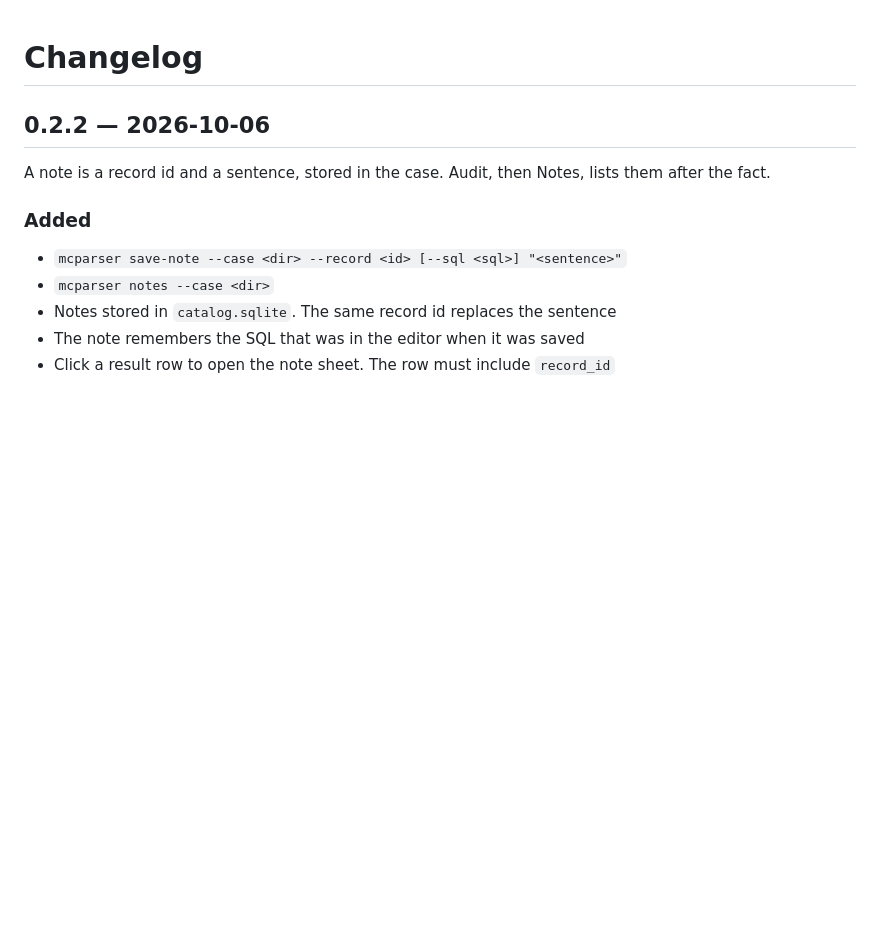
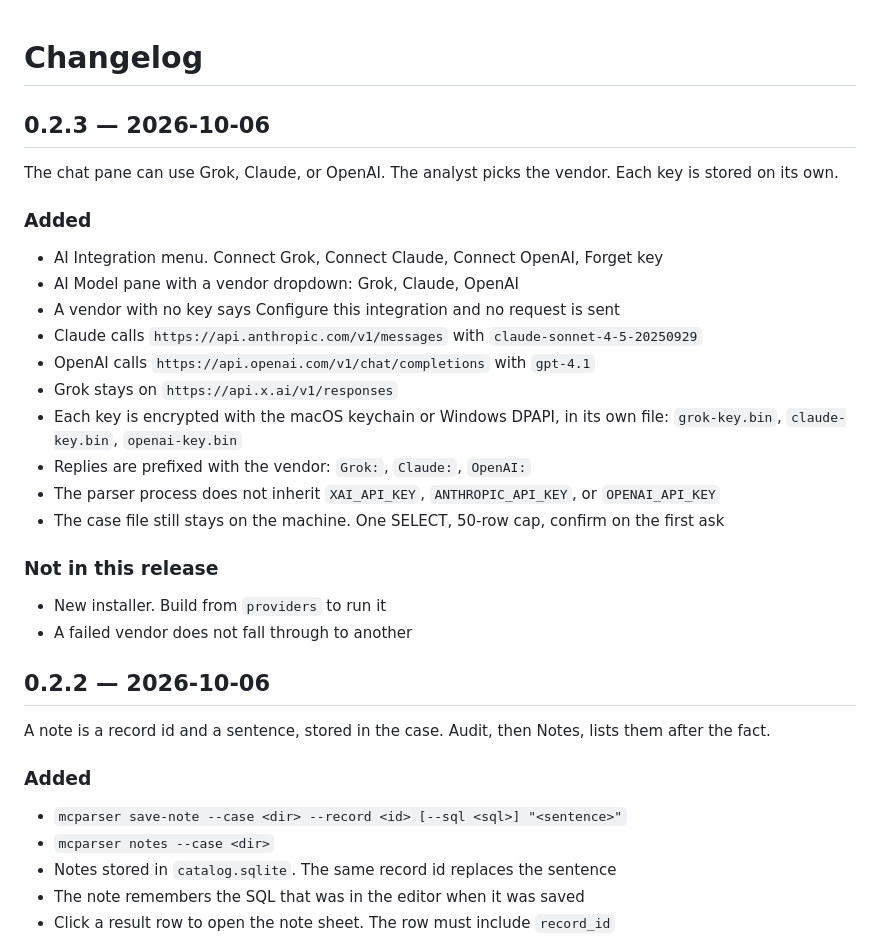
Before and after one commit to danieldejager/mcparser, a Markdown page: CHANGELOG.md, the part around the change. GitHub-like rendering; blank space fills up the shorter version.

Commit message:
Note the 0.2.3 provider release

```diff
--- a/CHANGELOG.md
+++ b/CHANGELOG.md
@@ -1,4 +1,26 @@
 # Changelog
+
+## 0.2.3 — 2026-10-06
+
+The chat pane can use Grok, Claude, or OpenAI. The analyst picks the vendor. Each key is stored on its own.
+
+### Added
+
+- AI Integration menu. Connect Grok, Connect Claude, Connect OpenAI, Forget key
+- AI Model pane with a vendor dropdown: Grok, Claude, OpenAI
+- A vendor with no key says Configure this integration and no request is sent
+- Claude calls `https://api.anthropic.com/v1/messages` with `claude-sonnet-4-5-20250929`
+- OpenAI calls `https://api.openai.com/v1/chat/completions` with `gpt-4.1`
+- Grok stays on `https://api.x.ai/v1/responses`
+- Each key is encrypted with the macOS keychain or Windows DPAPI, in its own file: `grok-key.bin`, `claude-key.bin`, `openai-key.bin`
+- Replies are prefixed with the vendor: `Grok:`, `Claude:`, `OpenAI:`
+- The parser process does not inherit `XAI_API_KEY`, `ANTHROPIC_API_KEY`, or `OPENAI_API_KEY`
+- The case file still stays on the machine. One SELECT, 50-row cap, confirm on the first ask
+
+### Not in this release
+
+- New installer. Build from `providers` to run it
+- A failed vendor does not fall through to another
 
 ## 0.2.2 — 2026-10-06
 
```
